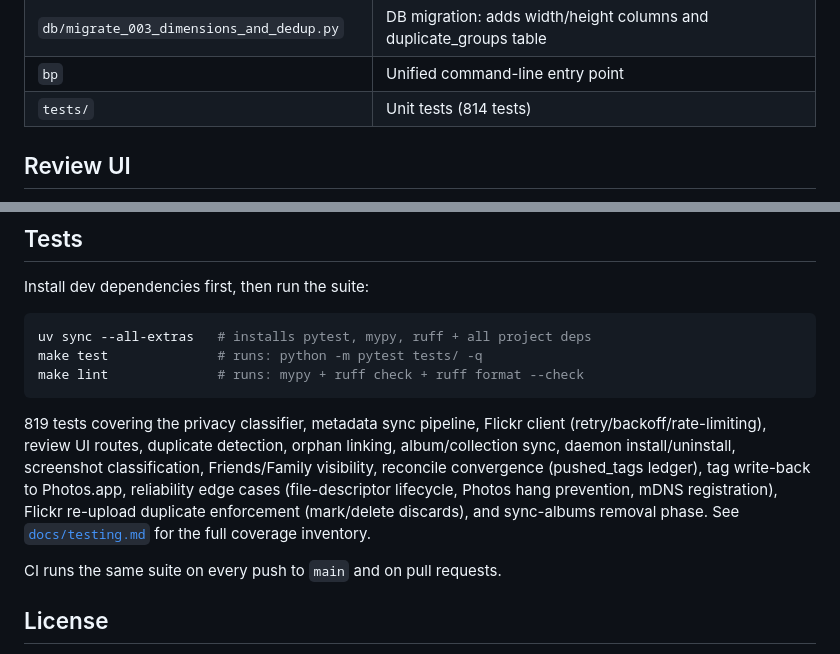
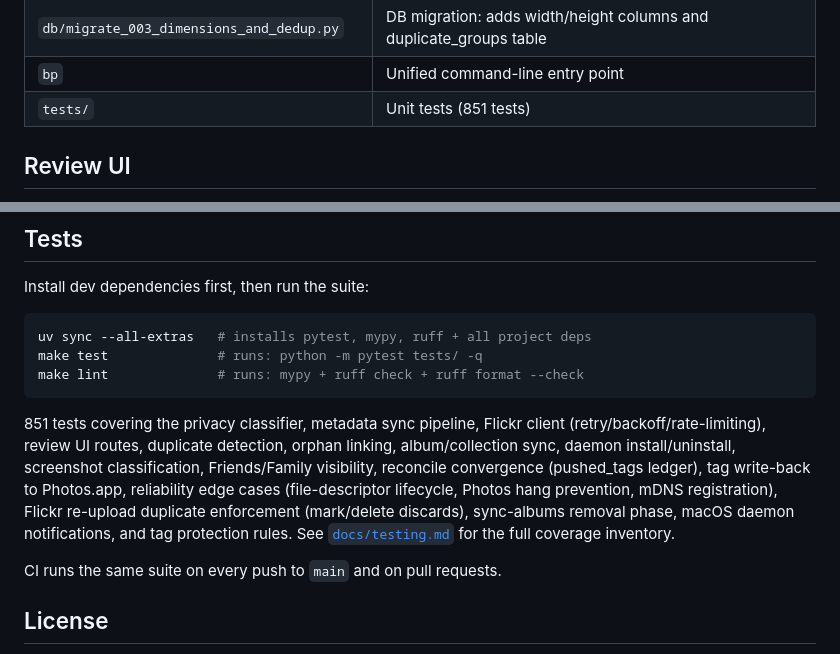
Before and after one commit to cdevers/Blue-Pearmain, a Markdown page: README.md, 2 parts joined by grey strips. Rendered like a GitHub page.

Commit message:
docs: update test count to 851 and coverage list for #113 and #115
Co-Authored-By: Claude Sonnet 4.6 <noreply@anthropic.com>

````diff
--- a/README.md
+++ b/README.md
@@ -218,7 +218,7 @@ For ongoing use, all three services run as launchd agents — no terminal window
 | `db/migrate_002_updated_at_and_indexes.py` | DB migration: adds updated_at, indexes on push state and tags, schema_migrations table |
 | `db/migrate_003_dimensions_and_dedup.py` | DB migration: adds width/height columns and duplicate_groups table |
 | `bp` | Unified command-line entry point |
-| `tests/` | Unit tests (814 tests) |
+| `tests/` | Unit tests (851 tests) |
 
 ## Review UI
 
@@ -554,7 +554,7 @@ make test              # runs: python -m pytest tests/ -q
 make lint              # runs: mypy + ruff check + ruff format --check
 ```
 
-819 tests covering the privacy classifier, metadata sync pipeline, Flickr client (retry/backoff/rate-limiting), review UI routes, duplicate detection, orphan linking, album/collection sync, daemon install/uninstall, screenshot classification, Friends/Family visibility, reconcile convergence (pushed_tags ledger), tag write-back to Photos.app, reliability edge cases (file-descriptor lifecycle, Photos hang prevention, mDNS registration), Flickr re-upload duplicate enforcement (mark/delete discards), and sync-albums removal phase. See [`docs/testing.md`](docs/testing.md) for the full coverage inventory.
+851 tests covering the privacy classifier, metadata sync pipeline, Flickr client (retry/backoff/rate-limiting), review UI routes, duplicate detection, orphan linking, album/collection sync, daemon install/uninstall, screenshot classification, Friends/Family visibility, reconcile convergence (pushed_tags ledger), tag write-back to Photos.app, reliability edge cases (file-descriptor lifecycle, Photos hang prevention, mDNS registration), Flickr re-upload duplicate enforcement (mark/delete discards), sync-albums removal phase, macOS daemon notifications, and tag protection rules. See [`docs/testing.md`](docs/testing.md) for the full coverage inventory.
 
 CI runs the same suite on every push to `main` and on pull requests.
 
````
